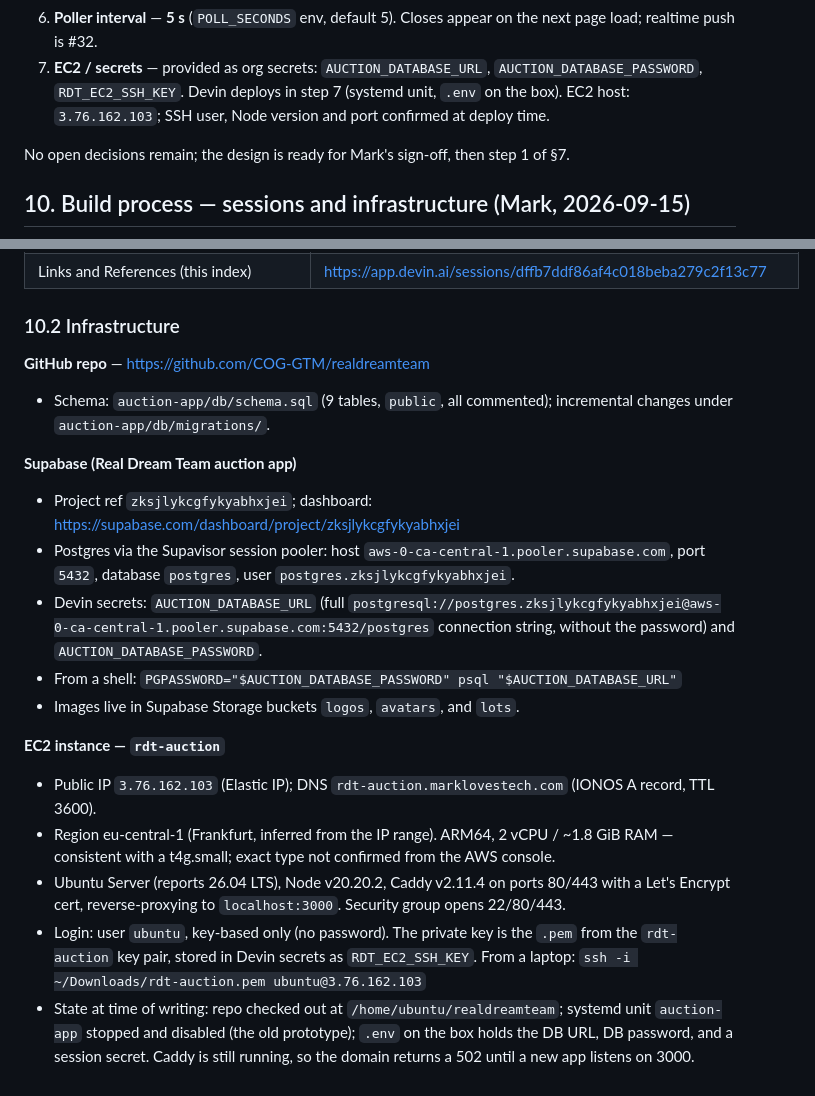
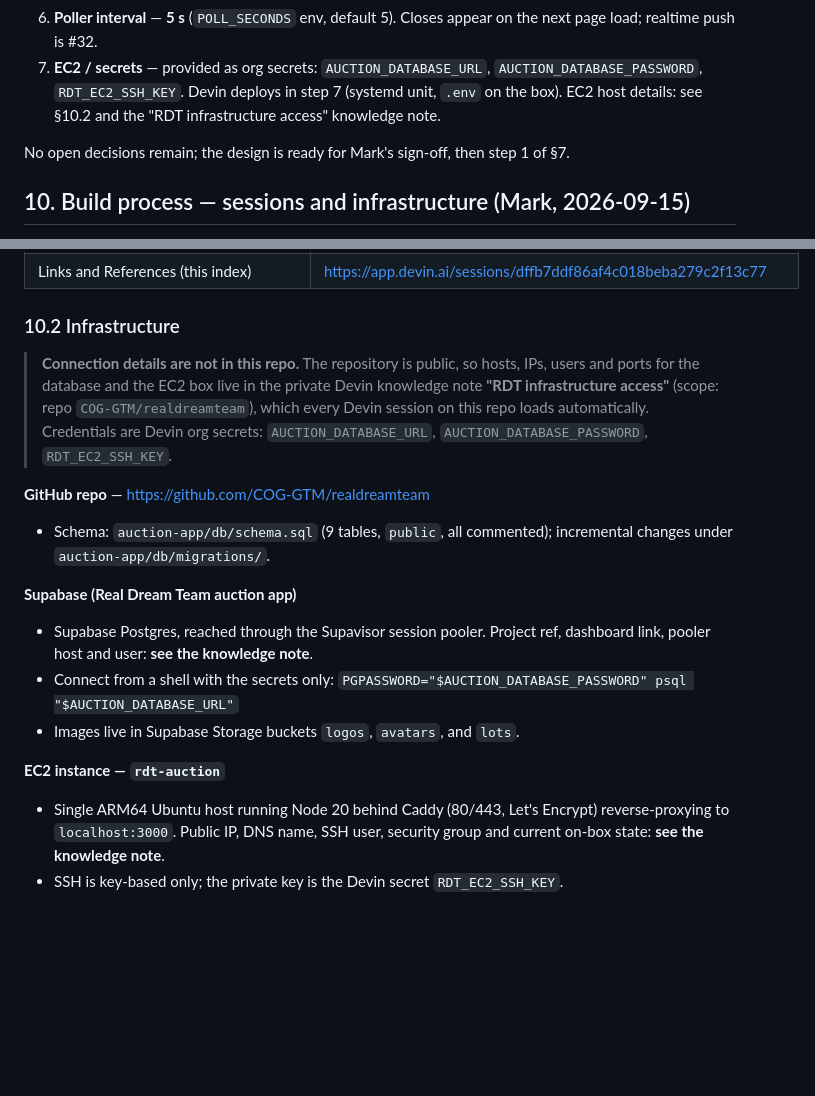
Before and after one commit to COG-GTM/realdreamteam, a Markdown page: docs/auction-app-build-design.md, 2 parts joined by grey strips. Rendered like a GitHub page; blank space fills up the shorter version.

Commit message:
bug: design doc moves infrastructure connection details out of the public repo
Co-Authored-By: Mark Porter <mark@marklovestech.com>

```diff
--- a/docs/auction-app-build-design.md
+++ b/docs/auction-app-build-design.md
@@ -244,7 +244,7 @@ owned by the DB session since it holds the connection. Nothing else in the schem
    load; realtime push is #32.
 7. **EC2 / secrets** — provided as org secrets: `AUCTION_DATABASE_URL`,
    `AUCTION_DATABASE_PASSWORD`, `RDT_EC2_SSH_KEY`. Devin deploys in step 7 (systemd unit, `.env`
-   on the box). EC2 host: `3.76.162.103`; SSH user, Node version and port confirmed at deploy time.
+   on the box). EC2 host details: see §10.2 and the "RDT infrastructure access" knowledge note.
 
 No open decisions remain; the design is ready for Mark's sign-off, then step 1 of §7.
 
@@ -268,6 +268,12 @@ sessions and of the infrastructure they share, collected from the "Links and Ref
 
 ### 10.2 Infrastructure
 
+> **Connection details are not in this repo.** The repository is public, so hosts, IPs, users
+> and ports for the database and the EC2 box live in the private Devin knowledge note
+> **"RDT infrastructure access"** (scope: repo `COG-GTM/realdreamteam`), which every Devin session
+> on this repo loads automatically. Credentials are Devin org secrets:
+> `AUCTION_DATABASE_URL`, `AUCTION_DATABASE_PASSWORD`, `RDT_EC2_SSH_KEY`.
+
 **GitHub repo** — https://github.com/COG-GTM/realdreamteam
 
 - Schema: `auction-app/db/schema.sql` (9 tables, `public`, all commented); incremental changes
@@ -275,28 +281,15 @@ sessions and of the infrastructure they share, collected from the "Links and Ref
 
 **Supabase (Real Dream Team auction app)**
 
-- Project ref `zksjlykcgfykyabhxjei`; dashboard:
-  https://supabase.com/dashboard/project/zksjlykcgfykyabhxjei
-- Postgres via the Supavisor session pooler: host `aws-0-ca-central-1.pooler.supabase.com`,
-  port `5432`, database `postgres`, user `postgres.zksjlykcgfykyabhxjei`.
-- Devin secrets: `AUCTION_DATABASE_URL` (full
-  `postgresql://postgres.zksjlykcgfykyabhxjei@aws-0-ca-central-1.pooler.supabase.com:5432/postgres`
-  connection string, without the password) and `AUCTION_DATABASE_PASSWORD`.
-- From a shell: `PGPASSWORD="$AUCTION_DATABASE_PASSWORD" psql "$AUCTION_DATABASE_URL"`
+- Supabase Postgres, reached through the Supavisor session pooler. Project ref, dashboard link,
+  pooler host and user: **see the knowledge note**.
+- Connect from a shell with the secrets only:
+  `PGPASSWORD="$AUCTION_DATABASE_PASSWORD" psql "$AUCTION_DATABASE_URL"`
 - Images live in Supabase Storage buckets `logos`, `avatars`, and `lots`.
 
 **EC2 instance — `rdt-auction`**
 
-- Public IP `3.76.162.103` (Elastic IP); DNS `rdt-auction.marklovestech.com` (IONOS A record,
-  TTL 3600).
-- Region eu-central-1 (Frankfurt, inferred from the IP range). ARM64, 2 vCPU / ~1.8 GiB RAM —
-  consistent with a t4g.small; exact type not confirmed from the AWS console.
-- Ubuntu Server (reports 26.04 LTS), Node v20.20.2, Caddy v2.11.4 on ports 80/443 with a
-  Let's Encrypt cert, reverse-proxying to `localhost:3000`. Security group opens 22/80/443.
-- Login: user `ubuntu`, key-based only (no password). The private key is the `.pem` from the
-  `rdt-auction` key pair, stored in Devin secrets as `RDT_EC2_SSH_KEY`. From a laptop:
-  `ssh -i ~/Downloads/rdt-auction.pem ubuntu@3.76.162.103`
-- State at time of writing: repo checked out at `/home/ubuntu/realdreamteam`; systemd unit
-  `auction-app` stopped and disabled (the old prototype); `.env` on the box holds the DB URL,
-  DB password, and a session secret. Caddy is still running, so the domain returns a 502 until
-  a new app listens on 3000.
+- Single ARM64 Ubuntu host running Node 20 behind Caddy (80/443, Let's Encrypt) reverse-proxying
+  to `localhost:3000`. Public IP, DNS name, SSH user, security group and current on-box state:
+  **see the knowledge note**.
+- SSH is key-based only; the private key is the Devin secret `RDT_EC2_SSH_KEY`.
```
